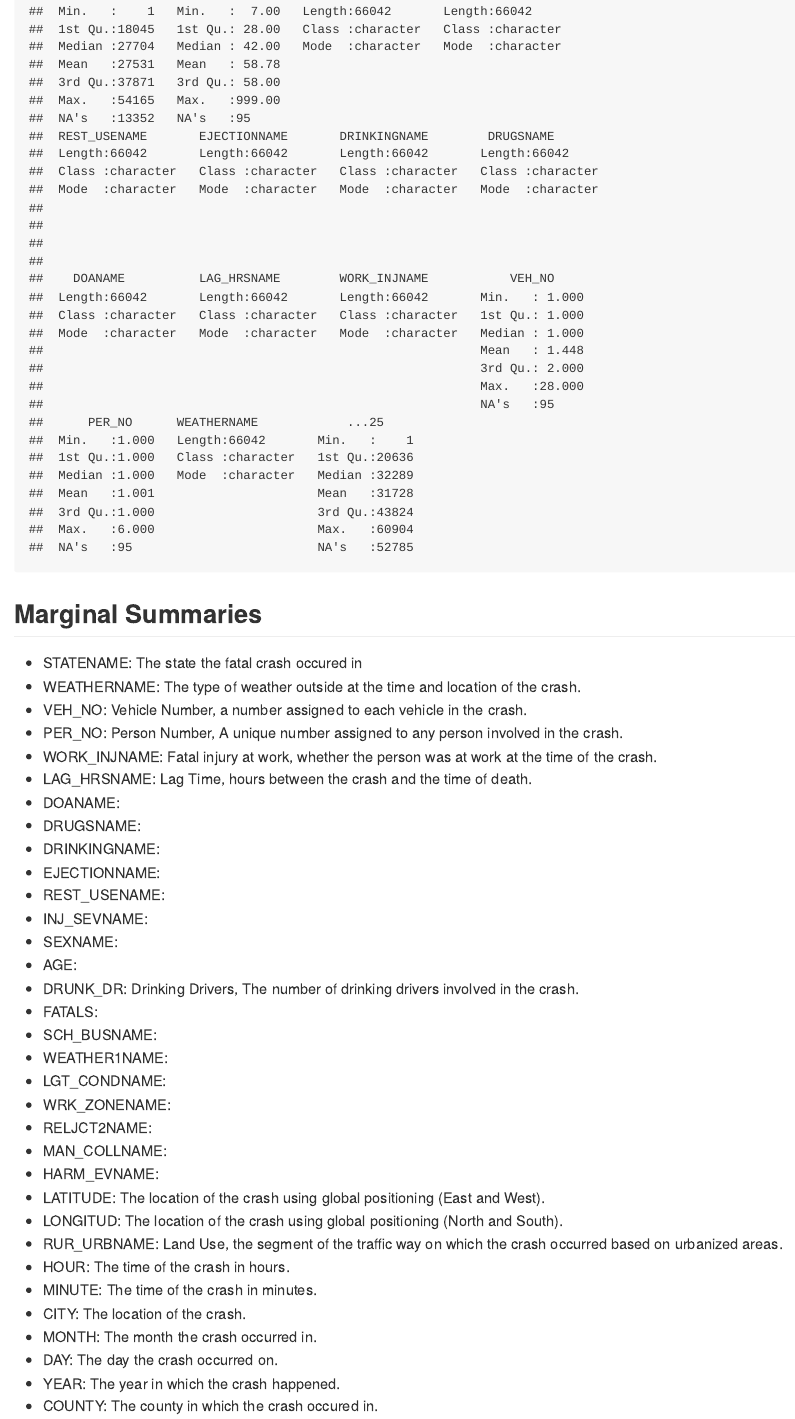
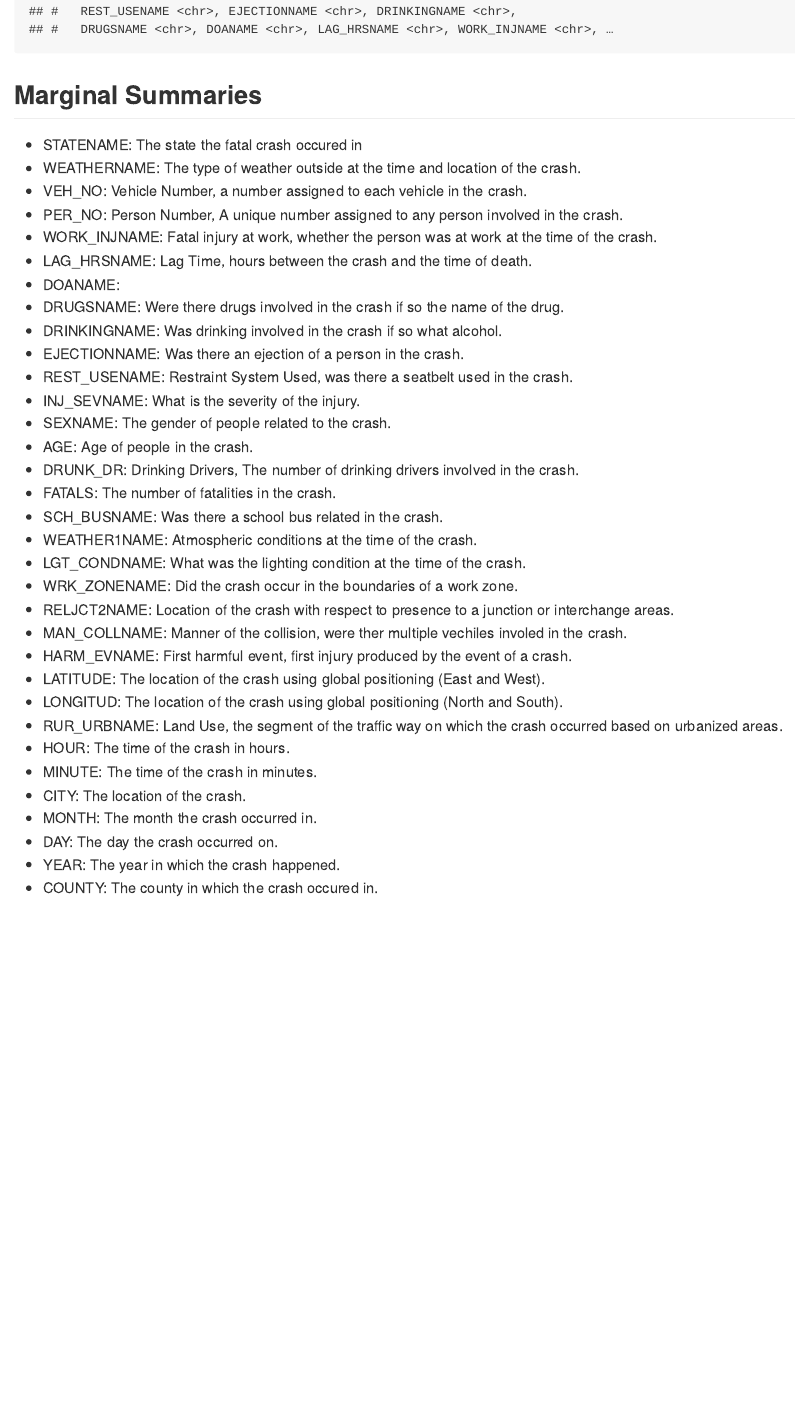
Before and after one commit to BraedenCollings/Final-Project-DS202, an R Markdown document (README.Rmd): the page in a window 1100 px wide, from 6660 px down before the commit and from 5990 px down after it, so that both start at the same text. The pictures show the output file README.md that the author committed with the source, drawn offline in the style of GitHub; long lines of code are wrapped.

Commit message:
More variables

```diff
--- a/README.Rmd
+++ b/README.Rmd
@@ -86,22 +87,22 @@ summary(df1)
 * WORK_INJNAME: Fatal injury at work, whether the person was at work at the time of the crash.
 * LAG_HRSNAME: Lag Time, hours between the crash and the time of death.
 * DOANAME:
-* DRUGSNAME:
-* DRINKINGNAME:
-* EJECTIONNAME:
-* REST_USENAME:
-* INJ_SEVNAME:
-* SEXNAME:
-* AGE:
+* DRUGSNAME: Were there drugs involved in the crash if so the name of the drug.
+* DRINKINGNAME: Was drinking involved in the crash if so what alcohol.
+* EJECTIONNAME: Was there an ejection of a person in the crash.
+* REST_USENAME: Restraint System Used, was there a seatbelt used in the crash.
+* INJ_SEVNAME: What is the severity of the injury.
+* SEXNAME: The gender of people related to the crash.
+* AGE: Age of people in the crash.
 * DRUNK_DR: Drinking Drivers, The number of drinking drivers involved in the crash.
-* FATALS:
-* SCH_BUSNAME:
-* WEATHER1NAME:
-* LGT_CONDNAME:
-* WRK_ZONENAME:
-* RELJCT2NAME:
-* MAN_COLLNAME:
-* HARM_EVNAME:
+* FATALS: The number of fatalities in the crash.
+* SCH_BUSNAME: Was there a school bus related in the crash.
+* WEATHER1NAME: Atmospheric conditions at the time of the crash.
+* LGT_CONDNAME: What was the lighting condition at the time of the crash.
+* WRK_ZONENAME: Did the crash occur in the boundaries of a work zone.
+* RELJCT2NAME: Location of the crash with respect to presence to a junction or interchange areas.
+* MAN_COLLNAME: Manner of the collision, were ther multiple vechiles involed in the crash.
+* HARM_EVNAME: First harmful event, first injury produced by the event of a crash.
 * LATITUDE: The location of the crash using global positioning (East and West).
 * LONGITUD: The location of the crash using global positioning (North and South).
 * RUR_URBNAME: Land Use, the segment of the traffic way on which the crash occurred based on urbanized areas.
```
Also changed, not shown: README.md, README.Rmd (3 more changed lines).
